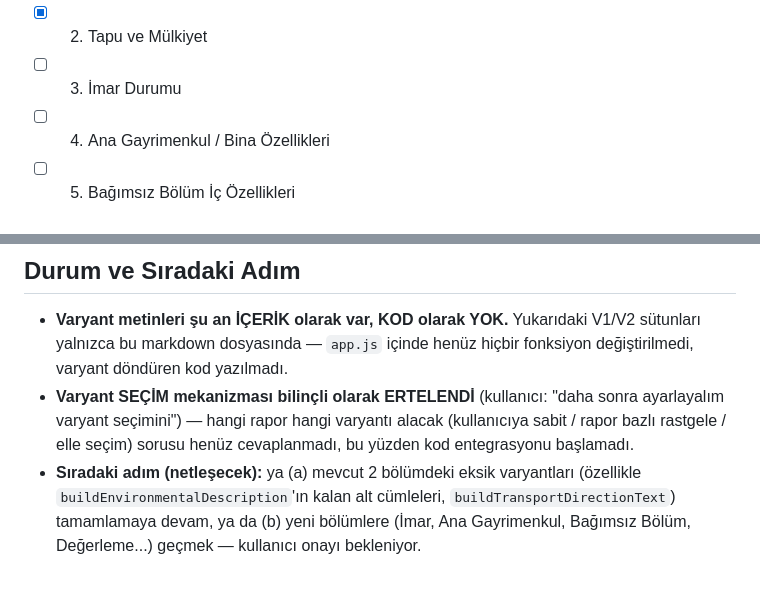
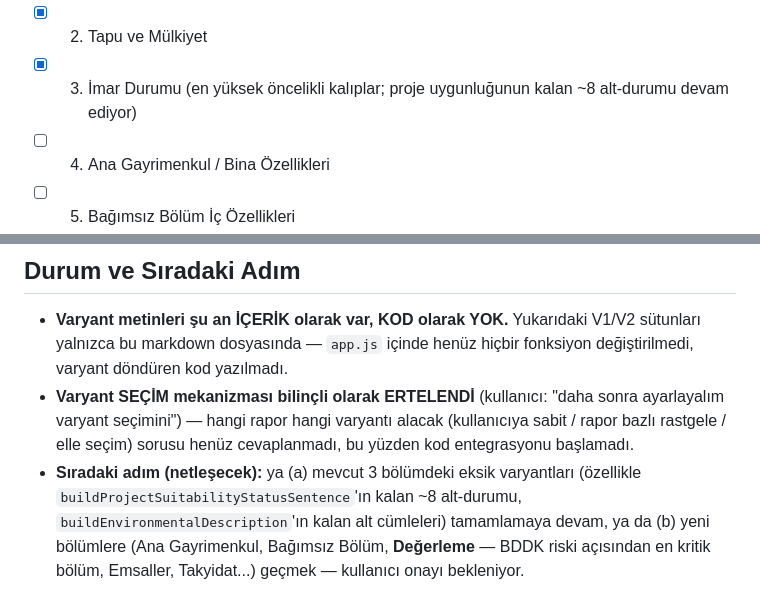
Before and after one commit to canlilarmelih-art/Rapor-Yazma, a Markdown page: docs/cumle-envanteri.md, 2 parts joined by grey strips. GitHub-like rendering.

```diff
--- a/docs/cumle-envanteri.md
+++ b/docs/cumle-envanteri.md
@@ -37,7 +37,7 @@ doldurduğu placeholder'lar DEĞİŞMEYECEK.
 
 - [x] 1. Adres, Konum ve Çevre Özellikleri
 - [x] 2. Tapu ve Mülkiyet
-- [ ] 3. İmar Durumu
+- [x] 3. İmar Durumu (en yüksek öncelikli kalıplar; proje uygunluğunun kalan ~8 alt-durumu devam ediyor)
 - [ ] 4. Ana Gayrimenkul / Bina Özellikleri
 - [ ] 5. Bağımsız Bölüm İç Özellikleri
 - [ ] 6. Değerleme (Değer Tespiti, Satış Kabiliyeti, Kira, Hisse)
@@ -103,8 +118,9 @@ placeholder'larına düz veri olarak akıyor). Bu yüzden envantere alınmadı.
   ayarlayalım varyant seçimini") — hangi rapor hangi varyantı alacak (kullanıcıya
   sabit / rapor bazlı rastgele / elle seçim) sorusu henüz cevaplanmadı, bu yüzden
   kod entegrasyonu başlamadı.
-- **Sıradaki adım (netleşecek):** ya (a) mevcut 2 bölümdeki eksik varyantları
-  (özellikle `buildEnvironmentalDescription`'ın kalan alt cümleleri,
-  `buildTransportDirectionText`) tamamlamaya devam, ya da (b) yeni bölümlere
-  (İmar, Ana Gayrimenkul, Bağımsız Bölüm, Değerleme...) geçmek — kullanıcı
-  onayı bekleniyor.
+- **Sıradaki adım (netleşecek):** ya (a) mevcut 3 bölümdeki eksik varyantları
+  (özellikle `buildProjectSuitabilityStatusSentence`'ın kalan ~8 alt-durumu,
+  `buildEnvironmentalDescription`'ın kalan alt cümleleri) tamamlamaya devam,
+  ya da (b) yeni bölümlere (Ana Gayrimenkul, Bağımsız Bölüm, **Değerleme** —
+  BDDK riski açısından en kritik bölüm, Emsaller, Takyidat...) geçmek —
+  kullanıcı onayı bekleniyor.
```
Also changed, not shown: other parts of docs/cumle-envanteri.md (+16 -1 lines).
